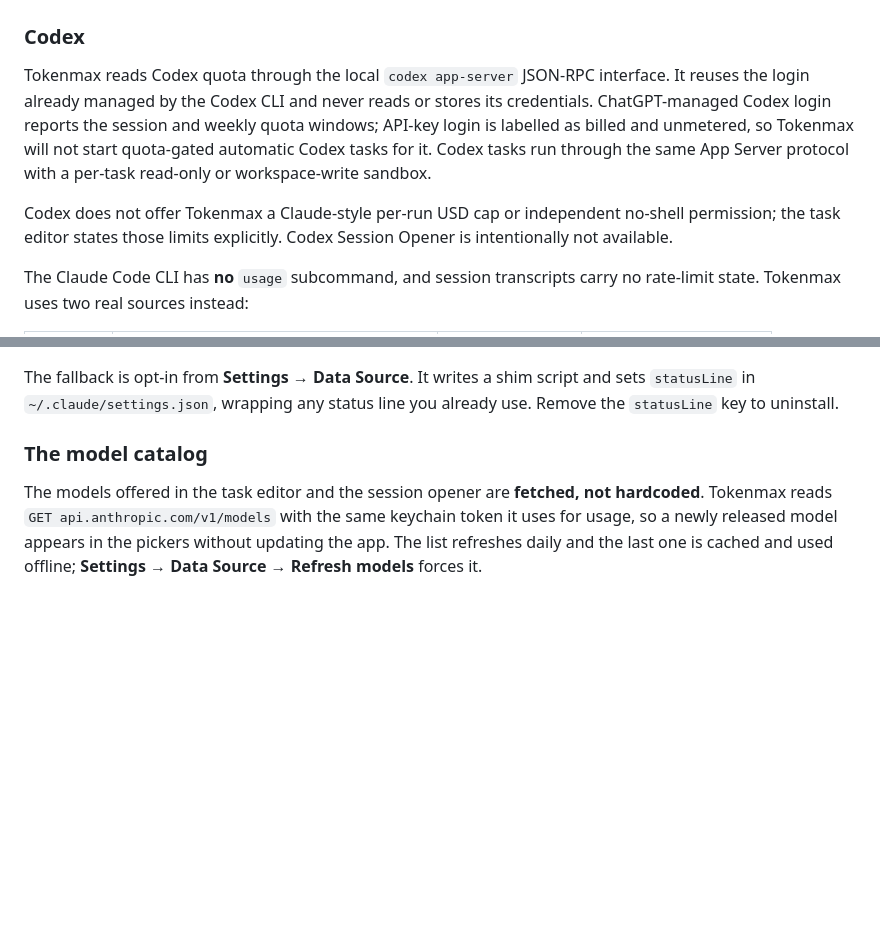
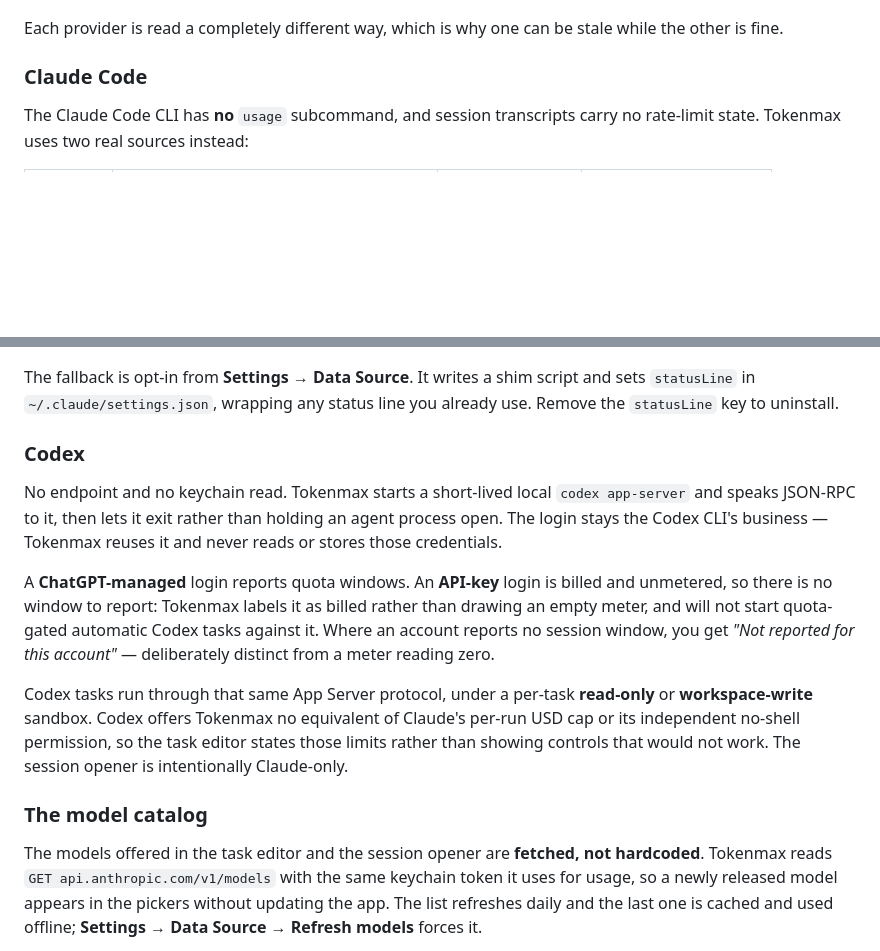
Before and after one commit to danieldrinhausen/Tokenmax, a Markdown page: README.md, 2 parts joined by grey strips. Drawn GitHub-style; blank space fills up the shorter version.

Commit message:
Give Claude Code its own heading in the data-source section
The Codex subsection was added above the existing prose without giving Claude
Code a heading of its own, so everything about the usage endpoint, the keychain
read, the 180-second floor and the statusline fallback rendered *underneath*
"### Codex". Read literally, the section claimed Codex was fetched from
`api.anthropic.com/api/oauth/usage` with a Claude Code OAuth token.

Claude Code now leads with its own heading, Codex follows with its own, and the
section opens by saying the two are read by completely different means — which
is the fact that makes "one provider is stale and the other is not" a sensible
thing to see rather than a bug.

Co-Authored-By: Claude Opus 5 <noreply@anthropic.com>

```diff
--- a/README.md
+++ b/README.md
@@ -143,16 +143,10 @@ Requires macOS 14+ to run, Xcode 26+ to build. No Apple Developer account needed
   <img src="docs/images/settings-data-source.png" width="700" alt="Settings → Data Source: the usage endpoint, keychain credentials, the status line fallback, and the fetched model catalog">
 </p>
 
-### Codex
+Each provider is read a completely different way, which is why one can be stale while the other is
+fine.
 
-Tokenmax reads Codex quota through the local `codex app-server` JSON-RPC interface. It reuses the
-login already managed by the Codex CLI and never reads or stores its credentials. ChatGPT-managed
-Codex login reports the session and weekly quota windows; API-key login is labelled as billed and
-unmetered, so Tokenmax will not start quota-gated automatic Codex tasks for it. Codex tasks run
-through the same App Server protocol with a per-task read-only or workspace-write sandbox.
-
-Codex does not offer Tokenmax a Claude-style per-run USD cap or independent no-shell permission;
-the task editor states those limits explicitly. Codex Session Opener is intentionally not available.
+### Claude Code
 
 The Claude Code CLI has **no** `usage` subcommand, and session transcripts carry no rate-limit
 state. Tokenmax uses two real sources instead:
@@ -177,6 +171,22 @@ cache.
 The fallback is opt-in from **Settings → Data Source**. It writes a shim script and sets
 `statusLine` in `~/.claude/settings.json`, wrapping any status line you already use. Remove the
 `statusLine` key to uninstall.
+
+### Codex
+
+No endpoint and no keychain read. Tokenmax starts a short-lived local `codex app-server` and speaks
+JSON-RPC to it, then lets it exit rather than holding an agent process open. The login stays the
+Codex CLI's business — Tokenmax reuses it and never reads or stores those credentials.
+
+A **ChatGPT-managed** login reports quota windows. An **API-key** login is billed and unmetered, so
+there is no window to report: Tokenmax labels it as billed rather than drawing an empty meter, and
+will not start quota-gated automatic Codex tasks against it. Where an account reports no session
+window, you get *"Not reported for this account"* — deliberately distinct from a meter reading zero.
+
+Codex tasks run through that same App Server protocol, under a per-task **read-only** or
+**workspace-write** sandbox. Codex offers Tokenmax no equivalent of Claude's per-run USD cap or its
+independent no-shell permission, so the task editor states those limits rather than showing controls
+that would not work. The session opener is intentionally Claude-only.
 
 ### The model catalog
 
```
